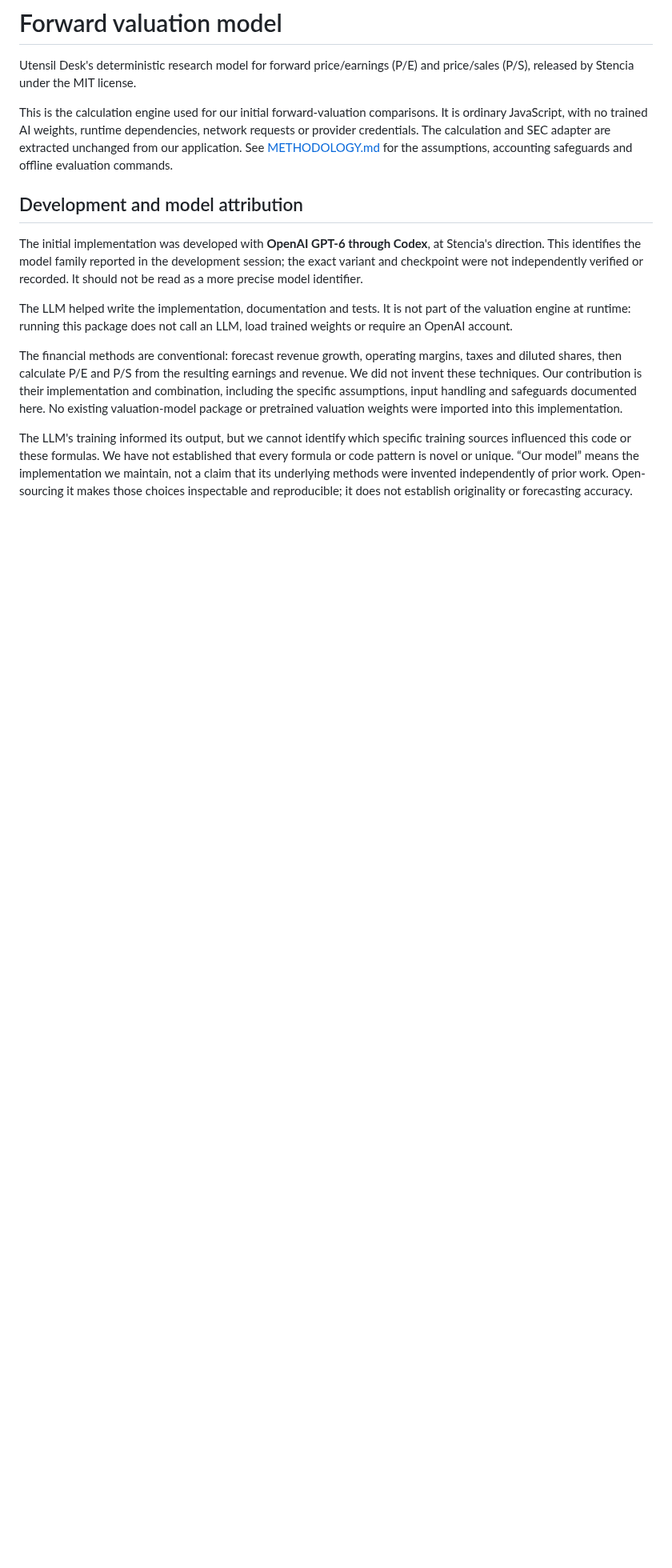
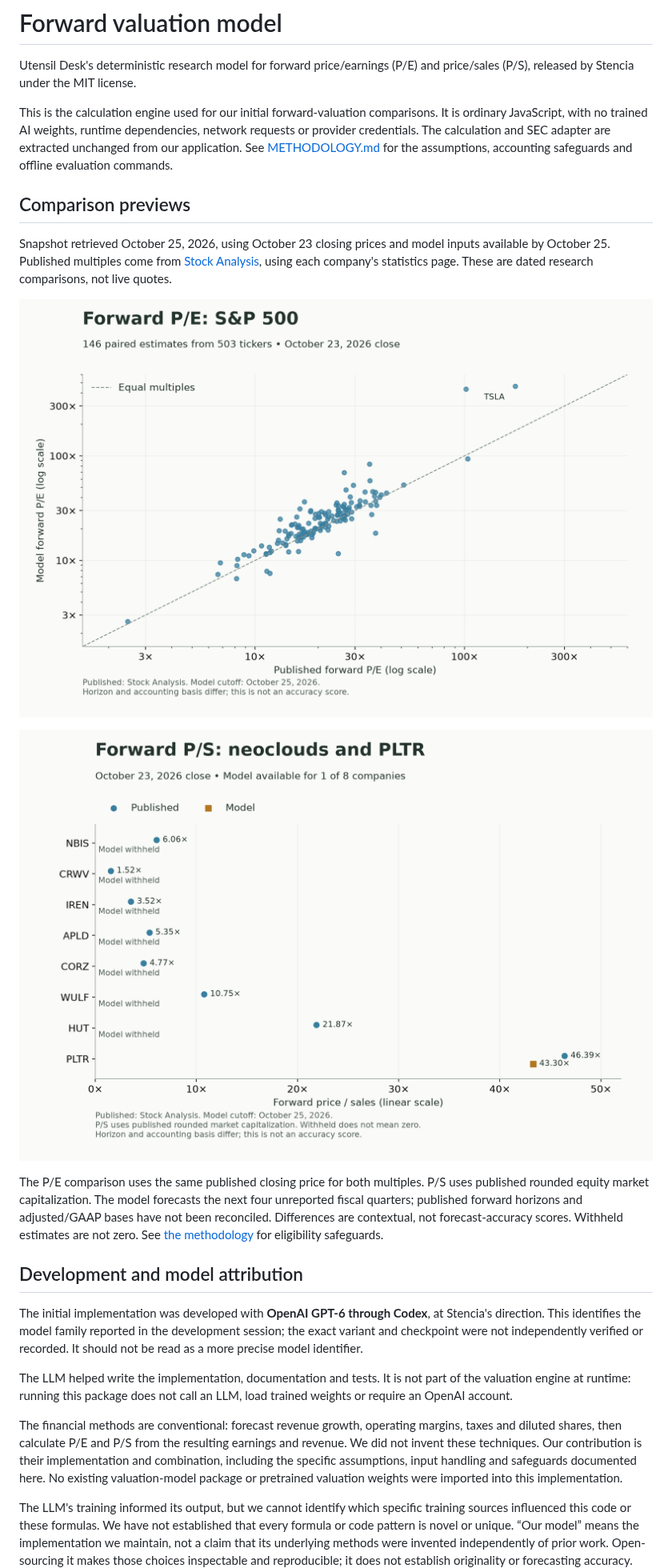
Before and after one commit to Stencia/forward-valuation-model, a Markdown page: README.md, the part around one of its changes. Shown at 80% size. Rendered like a GitHub page; pictures changed too: docs/images/forward-pe-2026-10-25.png (added), docs/images/forward-ps-2026-10-25.png (added); blank space fills up the shorter version.

Commit message:
Add dated forward P/E and P/S comparison graphs to README

```diff
--- a/README.md
+++ b/README.md
@@ -3,6 +3,16 @@
 Utensil Desk's deterministic research model for forward price/earnings (P/E) and price/sales (P/S), released by Stencia under the MIT license.
 
 This is the calculation engine used for our initial forward-valuation comparisons. It is ordinary JavaScript, with no trained AI weights, runtime dependencies, network requests or provider credentials. The calculation and SEC adapter are extracted unchanged from our application. See [METHODOLOGY.md](METHODOLOGY.md) for the assumptions, accounting safeguards and offline evaluation commands.
+
+## Comparison previews
+
+Snapshot retrieved October 25, 2026, using October 23 closing prices and model inputs available by October 25. Published multiples come from [Stock Analysis](https://stockanalysis.com/list/sp-500-stocks/), using each company's statistics page. These are dated research comparisons, not live quotes.
+
+![Forward P/E comparison: 146 paired estimates among 503 S&P 500 tickers, with published P/E on the horizontal axis and model P/E on the vertical axis. Both axes are logarithmic.](docs/images/forward-pe-2026-10-25.png)
+
+![Forward P/S comparison for NBIS, CRWV, IREN, APLD, CORZ, WULF, HUT and PLTR. All eight published multiples are shown; the model provides PLTR only, with seven estimates withheld.](docs/images/forward-ps-2026-10-25.png)
+
+The P/E comparison uses the same published closing price for both multiples. P/S uses published rounded equity market capitalization. The model forecasts the next four unreported fiscal quarters; published forward horizons and adjusted/GAAP bases have not been reconciled. Differences are contextual, not forecast-accuracy scores. Withheld estimates are not zero. See [the methodology](METHODOLOGY.md) for eligibility safeguards.
 
 ## Development and model attribution
 
```
Also changed, not shown: other parts of README.md (+1 -1 lines).
